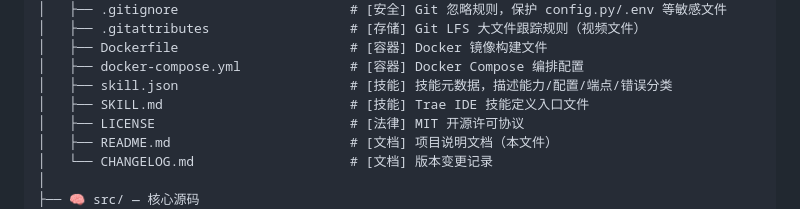
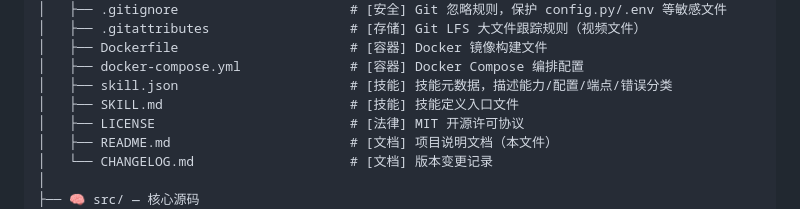
Before and after one commit to Jlu45/drawing-error-tutor, a Markdown page: README.md, the part around the change. Drawn GitHub-style.

Commit message:
Fix comment in SKILL.md entry in README

```diff
--- a/README.md
+++ b/README.md
@@ -169,7 +169,7 @@ drawing-error-tutor/
 │   ├── Dockerfile                      # [容器] Docker 镜像构建文件
 │   ├── docker-compose.yml              # [容器] Docker Compose 编排配置
 │   ├── skill.json                      # [技能] 技能元数据，描述能力/配置/端点/错误分类
-│   ├── SKILL.md                        # [技能] Trae IDE 技能定义入口文件
+│   ├── SKILL.md                        # [技能] 技能定义入口文件
 │   ├── LICENSE                         # [法律] MIT 开源许可协议
 │   ├── README.md                       # [文档] 项目说明文档（本文件）
 │   └── CHANGELOG.md                    # [文档] 版本变更记录
```
